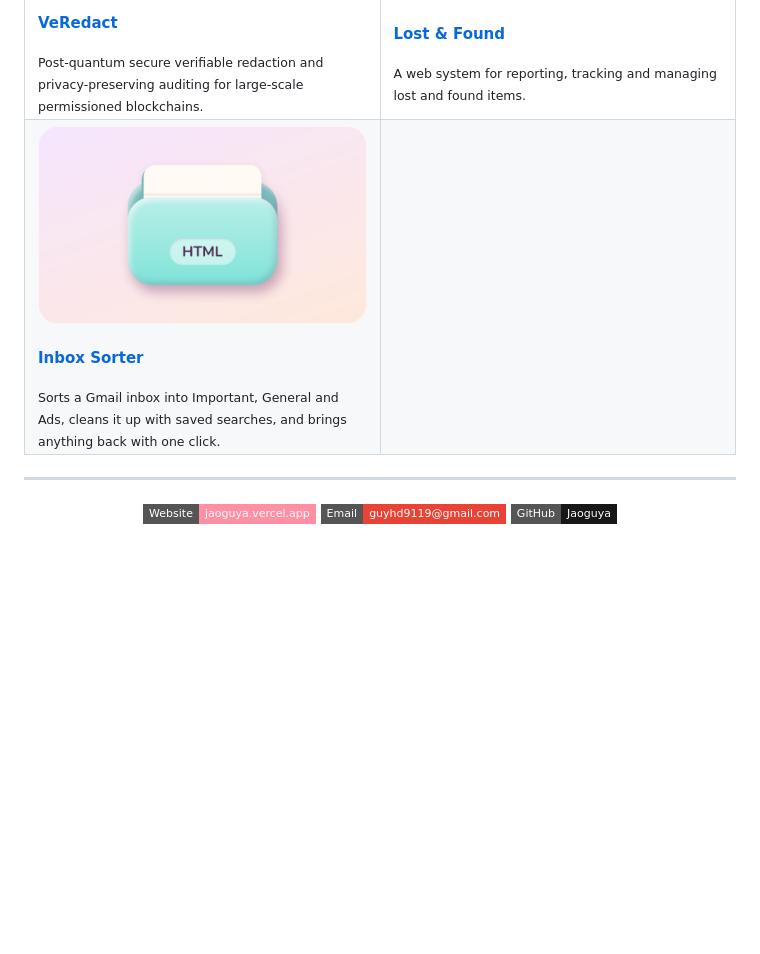
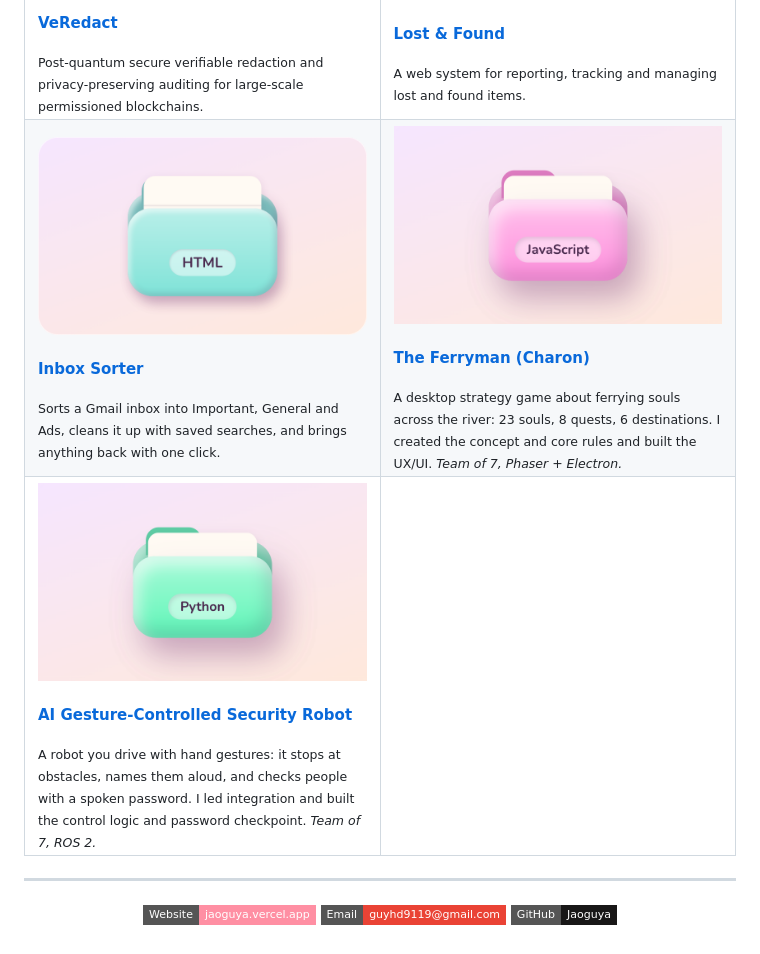
Before and after one commit to Jaoguya/Jaoguya, a Markdown page: README.md, the part around the change. Drawn GitHub-style; pictures changed too: assets/projects/charon.png (added), assets/projects/robotics-siit.png (added); badges without logos; blank space fills up the shorter version.

Commit message:
Add The Ferryman (Charon) and the gesture-controlled robot to the profile showcase
Co-Authored-By: Claude Opus 5.5 <noreply@anthropic.com>

```diff
--- a/README.md
+++ b/README.md
@@ -57,6 +57,18 @@
       <h4><a href="https://github.com/Jaoguya/jaoguyagmail">Inbox Sorter</a></h4>
       <sub>Sorts a Gmail inbox into Important, General and Ads, cleans it up with saved searches, and brings anything back with one click.</sub>
     </td>
+    <td width="50%" valign="top">
+      <a href="https://github.com/Jaoguya/Charon"><img src="assets/projects/charon.png" alt="The Ferryman (Charon) folder" width="100%" /></a>
+      <h4><a href="https://github.com/Jaoguya/Charon">The Ferryman (Charon)</a></h4>
+      <sub>A desktop strategy game about ferrying souls across the river: 23 souls, 8 quests, 6 destinations. I created the concept and core rules and built the UX/UI. <i>Team of 7, Phaser + Electron.</i></sub>
+    </td>
+  </tr>
+  <tr>
+    <td width="50%" valign="top">
+      <a href="https://github.com/Jaoguya/robotics-siit"><img src="assets/projects/robotics-siit.png" alt="robotics-siit folder" width="100%" /></a>
+      <h4><a href="https://github.com/Jaoguya/robotics-siit">AI Gesture-Controlled Security Robot</a></h4>
+      <sub>A robot you drive with hand gestures: it stops at obstacles, names them aloud, and checks people with a spoken password. I led integration and built the control logic and password checkpoint. <i>Team of 7, ROS 2.</i></sub>
+    </td>
     <td width="50%" valign="top"></td>
   </tr>
 </table>
```
